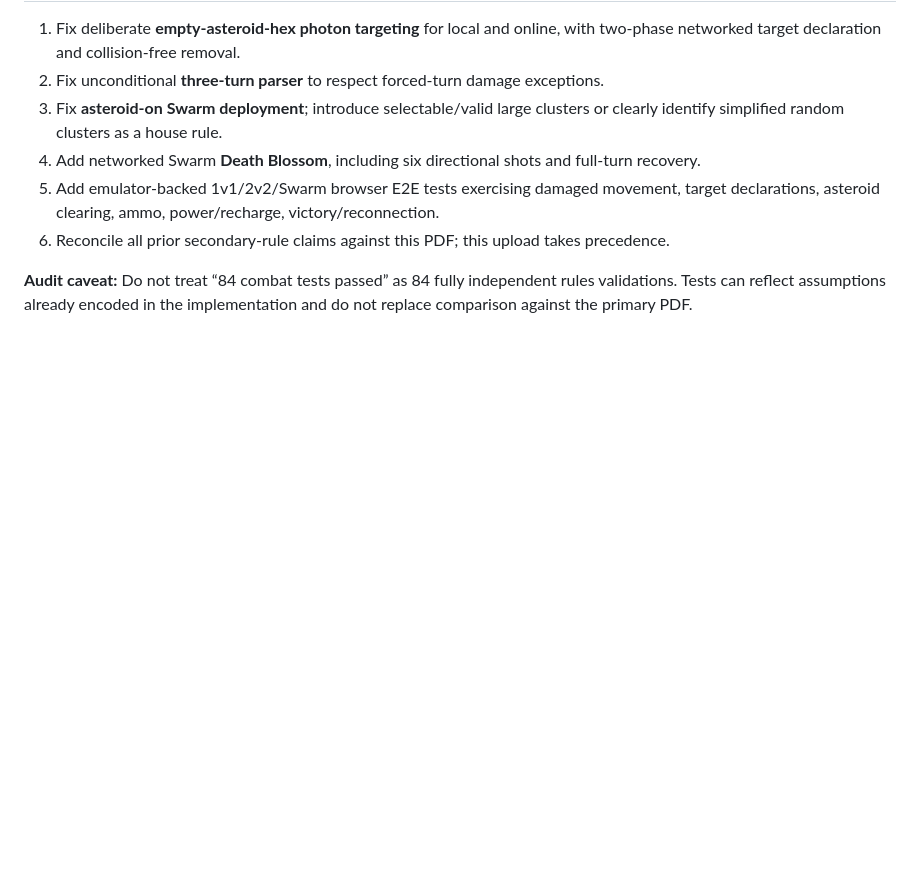
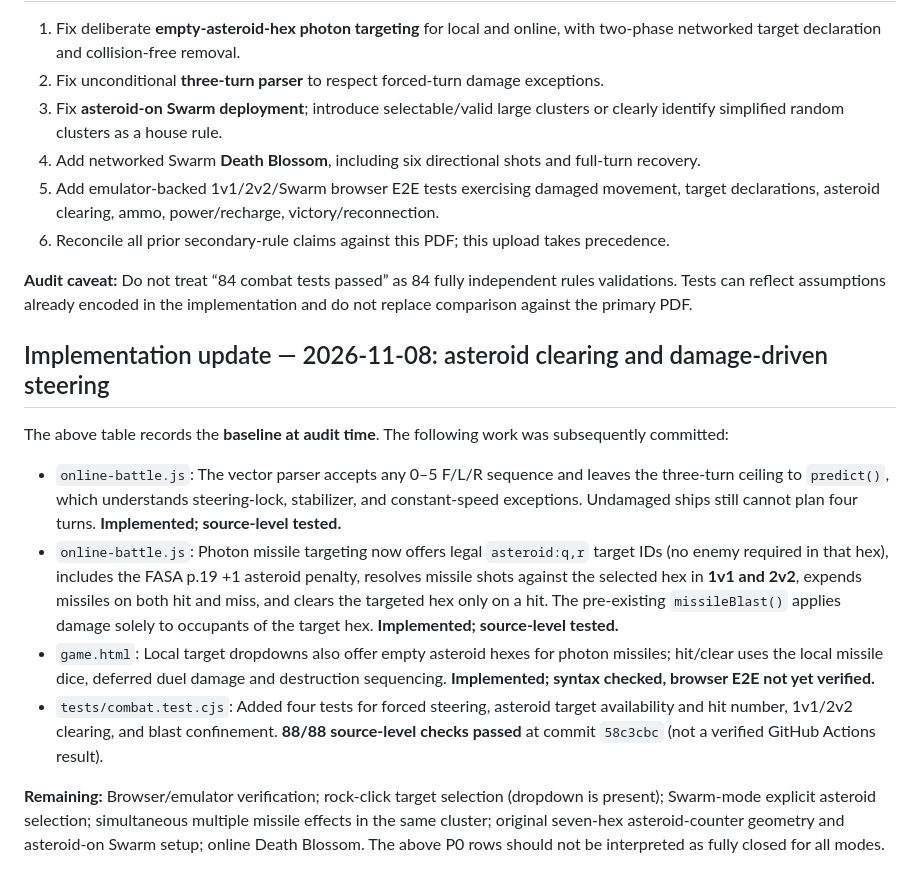
Before and after one commit to haisiangchia-spec/last-starfighter-online, a Markdown page: docs/AUTHORITATIVE_FASA_RULES_FIDELITY_AUDIT.md, the part around the change. Drawn GitHub-style; blank space fills up the shorter version.

Commit message:
Track FASA asteroid missile and forced-vector implementations with remaining acceptance gaps

```diff
--- a/docs/AUTHORITATIVE_FASA_RULES_FIDELITY_AUDIT.md
+++ b/docs/AUTHORITATIVE_FASA_RULES_FIDELITY_AUDIT.md
@@ -39,3 +39,14 @@
 6. Reconcile all prior secondary-rule claims against this PDF; this upload takes precedence.
 
 **Audit caveat:** Do not treat “84 combat tests passed” as 84 fully independent rules validations. Tests can reflect assumptions already encoded in the implementation and do not replace comparison against the primary PDF.
+
+## Implementation update — 2026-11-08: asteroid clearing and damage-driven steering
+
+The above table records the **baseline at audit time**. The following work was subsequently committed:
+
+- `online-battle.js`: The vector parser accepts any 0–5 F/L/R sequence and leaves the three-turn ceiling to `predict()`, which understands steering-lock, stabilizer, and constant-speed exceptions. Undamaged ships still cannot plan four turns. **Implemented; source-level tested.**
+- `online-battle.js`: Photon missile targeting now offers legal `asteroid:q,r` target IDs (no enemy required in that hex), includes the FASA p.19 +1 asteroid penalty, resolves missile shots against the selected hex in **1v1 and 2v2**, expends missiles on both hit and miss, and clears the targeted hex only on a hit. The pre-existing `missileBlast()` applies damage solely to occupants of the target hex. **Implemented; source-level tested.**
+- `game.html`: Local target dropdowns also offer empty asteroid hexes for photon missiles; hit/clear uses the local missile dice, deferred duel damage and destruction sequencing. **Implemented; syntax checked, browser E2E not yet verified.**
+- `tests/combat.test.cjs`: Added four tests for forced steering, asteroid target availability and hit number, 1v1/2v2 clearing, and blast confinement. **88/88 source-level checks passed** at commit `58c3cbc` (not a verified GitHub Actions result).
+
+**Remaining:** Browser/emulator verification; rock-click target selection (dropdown is present); Swarm-mode explicit asteroid selection; simultaneous multiple missile effects in the same cluster; original seven-hex asteroid-counter geometry and asteroid-on Swarm setup; online Death Blossom. The above P0 rows should not be interpreted as fully closed for all modes.
```
